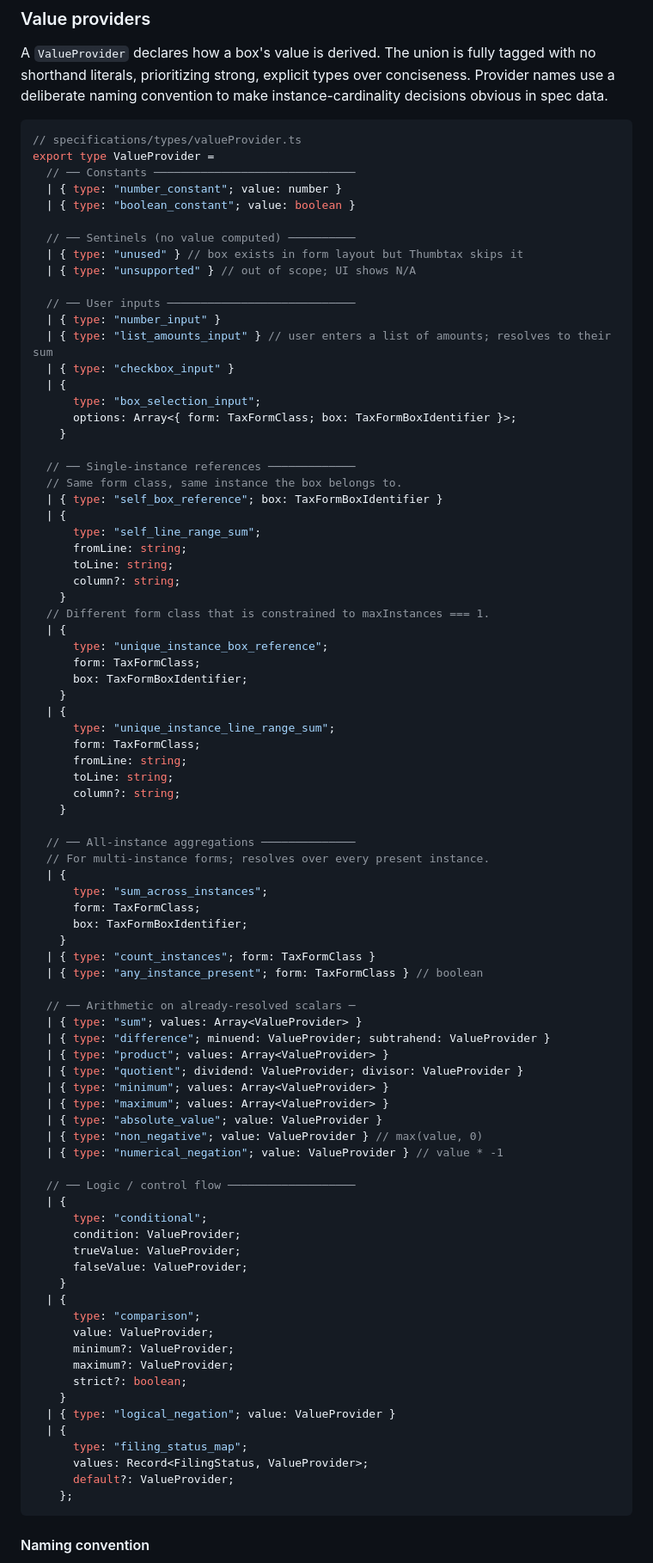
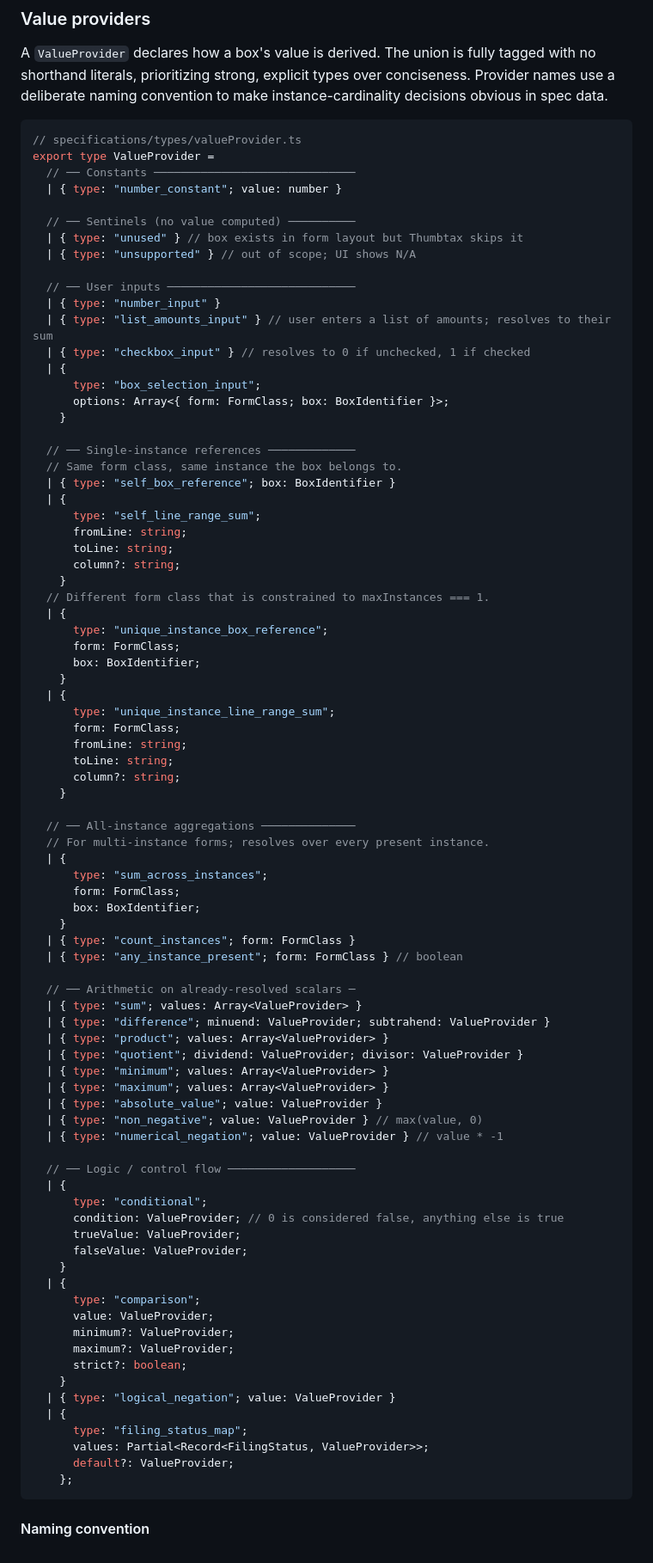
Before and after one commit to wllmwu/thumbtax, a Markdown page: plan/system-design.md, the part around one of its changes. Shown at 86% size. Drawn GitHub-style.

````diff
--- a/plan/system-design.md
+++ b/plan/system-design.md
@@ -319,7 +319,6 @@ A `ValueProvider` declares how a box's value is derived. The union is fully tagg
 export type ValueProvider =
   // ── Constants ──────────────────────────────
   | { type: "number_constant"; value: number }
-  | { type: "boolean_constant"; value: boolean }
 
   // ── Sentinels (no value computed) ──────────
   | { type: "unused" } // box exists in form layout but Thumbtax skips it
@@ -328,15 +327,15 @@ export type ValueProvider =
   // ── User inputs ────────────────────────────
   | { type: "number_input" }
   | { type: "list_amounts_input" } // user enters a list of amounts; resolves to their sum
-  | { type: "checkbox_input" }
+  | { type: "checkbox_input" } // resolves to 0 if unchecked, 1 if checked
   | {
       type: "box_selection_input";
-      options: Array<{ form: TaxFormClass; box: TaxFormBoxIdentifier }>;
+      options: Array<{ form: FormClass; box: BoxIdentifier }>;
     }
 
   // ── Single-instance references ─────────────
   // Same form class, same instance the box belongs to.
-  | { type: "self_box_reference"; box: TaxFormBoxIdentifier }
+  | { type: "self_box_reference"; box: BoxIdentifier }
   | {
       type: "self_line_range_sum";
       fromLine: string;
@@ -346,12 +345,12 @@ export type ValueProvider =
   // Different form class that is constrained to maxInstances === 1.
   | {
       type: "unique_instance_box_reference";
-      form: TaxFormClass;
-      box: TaxFormBoxIdentifier;
+      form: FormClass;
+      box: BoxIdentifier;
     }
   | {
       type: "unique_instance_line_range_sum";
-      form: TaxFormClass;
+      form: FormClass;
       fromLine: string;
       toLine: string;
       column?: string;
@@ -361,11 +360,11 @@ export type ValueProvider =
   // For multi-instance forms; resolves over every present instance.
   | {
       type: "sum_across_instances";
-      form: TaxFormClass;
-      box: TaxFormBoxIdentifier;
+      form: FormClass;
+      box: BoxIdentifier;
     }
-  | { type: "count_instances"; form: TaxFormClass }
-  | { type: "any_instance_present"; form: TaxFormClass } // boolean
+  | { type: "count_instances"; form: FormClass }
+  | { type: "any_instance_present"; form: FormClass } // boolean
 
   // ── Arithmetic on already-resolved scalars ─
   | { type: "sum"; values: Array<ValueProvider> }
@@ -381,7 +380,7 @@ export type ValueProvider =
   // ── Logic / control flow ───────────────────
   | {
       type: "conditional";
-      condition: ValueProvider;
+      condition: ValueProvider; // 0 is considered false, anything else is true
       trueValue: ValueProvider;
       falseValue: ValueProvider;
     }
@@ -395,7 +394,7 @@ export type ValueProvider =
   | { type: "logical_negation"; value: ValueProvider }
   | {
       type: "filing_status_map";
-      values: Record<FilingStatus, ValueProvider>;
+      values: Partial<Record<FilingStatus, ValueProvider>>;
       default?: ValueProvider;
     };
 ```
````
Also changed, not shown: other parts of plan/system-design.md (+48 -48 lines).
